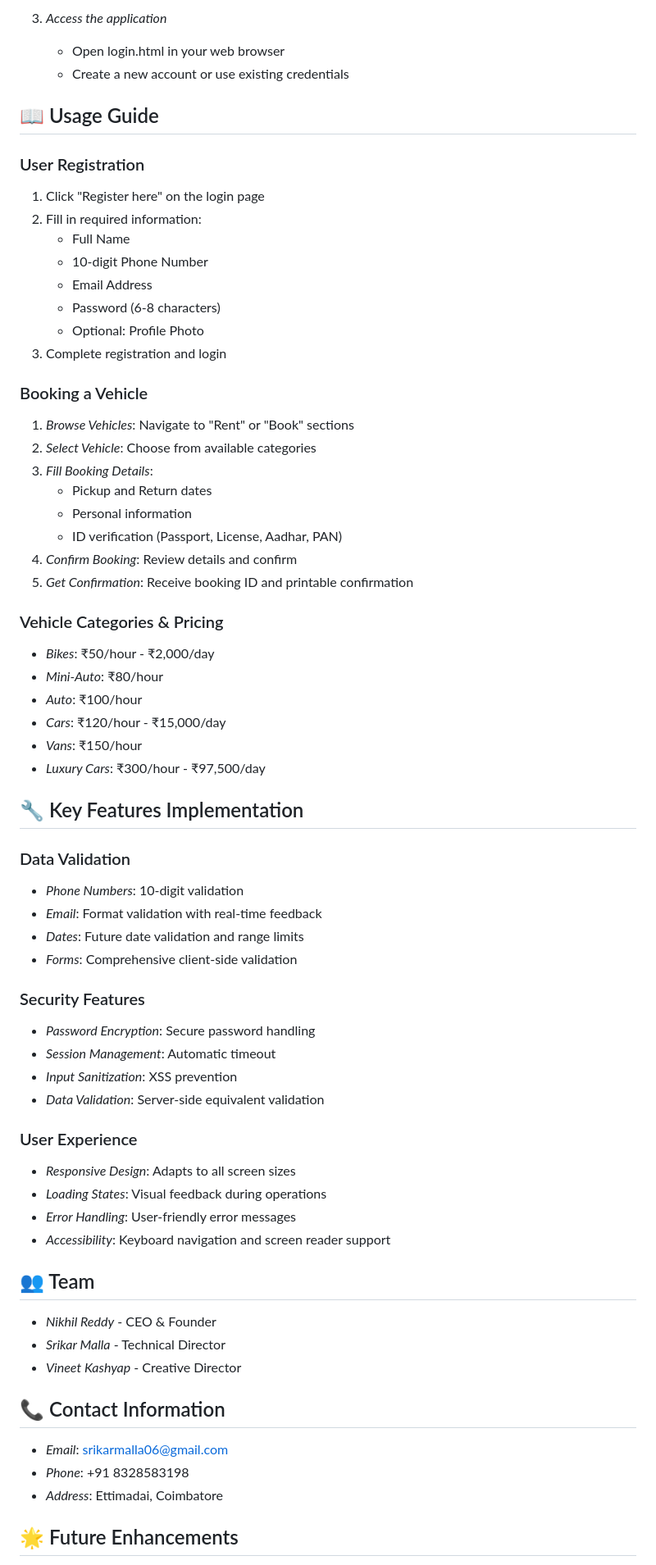
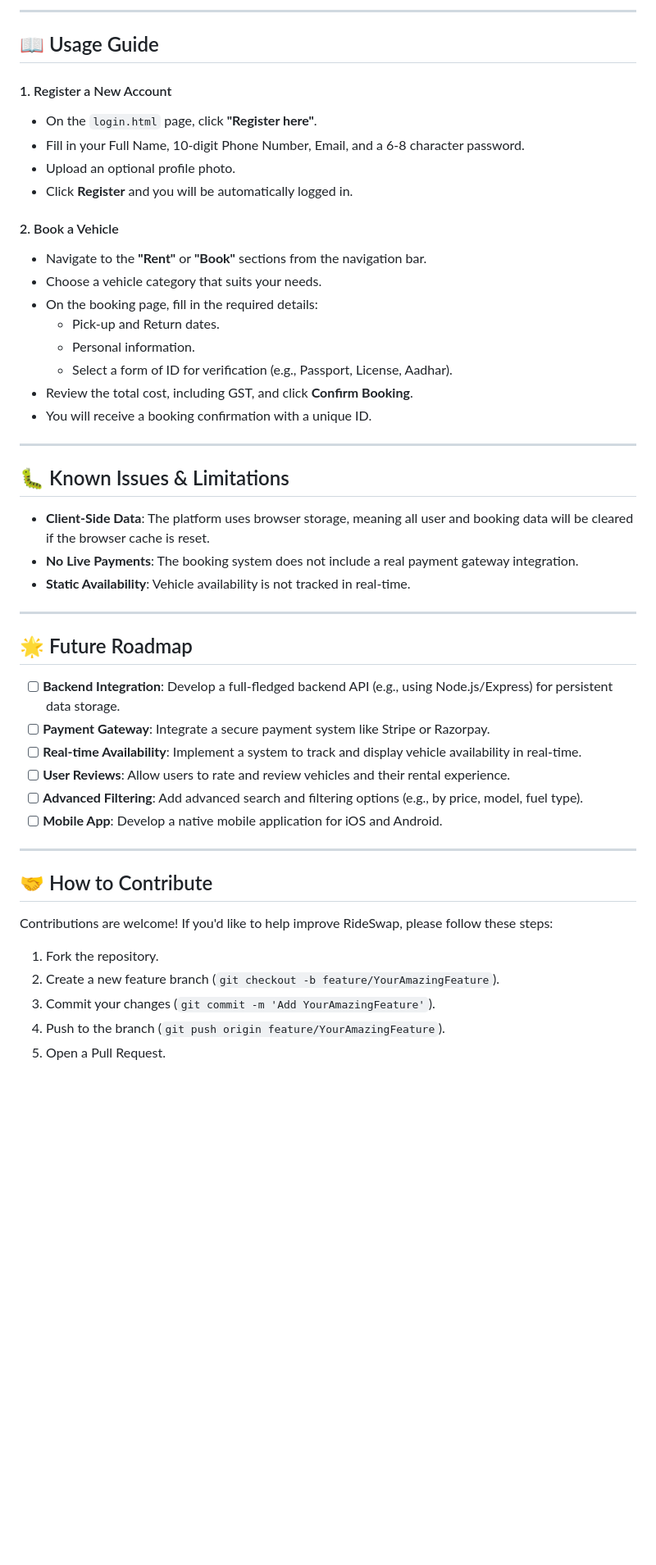
Before and after one commit to srikarmalla/rideswap, a Markdown page: README.md, the part around the change printed below. Shown: that part at 82% size. Rendered like a GitHub page; blank space fills up the shorter version.

```diff
--- a/README.md
+++ b/README.md
@@ -86,70 +85,52 @@ rideswap/
 
-
-3. *Access the application*
-   - Open login.html in your web browser
-   - Create a new account or use existing credentials
+---
 
 ## 📖 Usage Guide
 
-### User Registration
-1. Click "Register here" on the login page
-2. Fill in required information:
-   - Full Name
-   - 10-digit Phone Number
-   - Email Address
-   - Password (6-8 characters)
-   - Optional: Profile Photo
-3. Complete registration and login
+#### 1. Register a New Account
+- On the `login.html` page, click **"Register here"**.
+- Fill in your Full Name, 10-digit Phone Number, Email, and a 6-8 character password.
+- Upload an optional profile photo.
+- Click **Register** and you will be automatically logged in.
 
-### Booking a Vehicle
-1. *Browse Vehicles*: Navigate to "Rent" or "Book" sections
-2. *Select Vehicle*: Choose from available categories
-3. *Fill Booking Details*:
-   - Pickup and Return dates
-   - Personal information
-   - ID verification (Passport, License, Aadhar, PAN)
-4. *Confirm Booking*: Review details and confirm
-5. *Get Confirmation*: Receive booking ID and printable confirmation
+#### 2. Book a Vehicle
+- Navigate to the **"Rent"** or **"Book"** sections from the navigation bar.
+- Choose a vehicle category that suits your needs.
+- On the booking page, fill in the required details:
+    - Pick-up and Return dates.
+    - Personal information.
+    - Select a form of ID for verification (e.g., Passport, License, Aadhar).
+- Review the total cost, including GST, and click **Confirm Booking**.
+- You will receive a booking confirmation with a unique ID.
 
-### Vehicle Categories & Pricing
-- *Bikes*: ₹50/hour - ₹2,000/day
-- *Mini-Auto*: ₹80/hour
-- *Auto*: ₹100/hour
-- *Cars*: ₹120/hour - ₹15,000/day
-- *Vans*: ₹150/hour
-- *Luxury Cars*: ₹300/hour - ₹97,500/day
+---
 
-## 🔧 Key Features Implementation
+## 🐛 Known Issues & Limitations
 
-### Data Validation
-- *Phone Numbers*: 10-digit validation
-- *Email*: Format validation with real-time feedback
-- *Dates*: Future date validation and range limits
-- *Forms*: Comprehensive client-side validation
+-   **Client-Side Data**: The platform uses browser storage, meaning all user and booking data will be cleared if the browser cache is reset.
+-   **No Live Payments**: The booking system does not include a real payment gateway integration.
+-   **Static Availability**: Vehicle availability is not tracked in real-time.
 
-### Security Features
-- *Password Encryption*: Secure password handling
-- *Session Management*: Automatic timeout
-- *Input Sanitization*: XSS prevention
-- *Data Validation*: Server-side equivalent validation
+---
 
-### User Experience
-- *Responsive Design*: Adapts to all screen sizes
-- *Loading States*: Visual feedback during operations
-- *Error Handling*: User-friendly error messages
-- *Accessibility*: Keyboard navigation and screen reader support
+## 🌟 Future Roadmap
 
-## 👥 Team
+-   [ ] **Backend Integration**: Develop a full-fledged backend API (e.g., using Node.js/Express) for persistent data storage.
+-   [ ] **Payment Gateway**: Integrate a secure payment system like Stripe or Razorpay.
+-   [ ] **Real-time Availability**: Implement a system to track and display vehicle availability in real-time.
+-   [ ] **User Reviews**: Allow users to rate and review vehicles and their rental experience.
+-   [ ] **Advanced Filtering**: Add advanced search and filtering options (e.g., by price, model, fuel type).
+-   [ ] **Mobile App**: Develop a native mobile application for iOS and Android.
 
-- *Nikhil Reddy* - CEO & Founder
-- *Srikar Malla* - Technical Director
-- *Vineet Kashyap* - Creative Director
+---
 
-## 📞 Contact Information
+## 🤝 How to Contribute
 
-- *Email*: srikarmalla06@gmail.com
-- *Phone*: +91 8328583198
-- *Address*: Ettimadai, Coimbatore
+Contributions are welcome! If you'd like to help improve RideSwap, please follow these steps:
 
-## 🌟 Future Enhancements
+1.  Fork the repository.
+2.  Create a new feature branch (`git checkout -b feature/YourAmazingFeature`).
+3.  Commit your changes (`git commit -m 'Add YourAmazingFeature'`).
+4.  Push to the branch (`git push origin feature/YourAmazingFeature`).
+5.  Open a Pull Request.
 
```
Also changed, not shown: other parts of README.md (+78 -88 lines).
